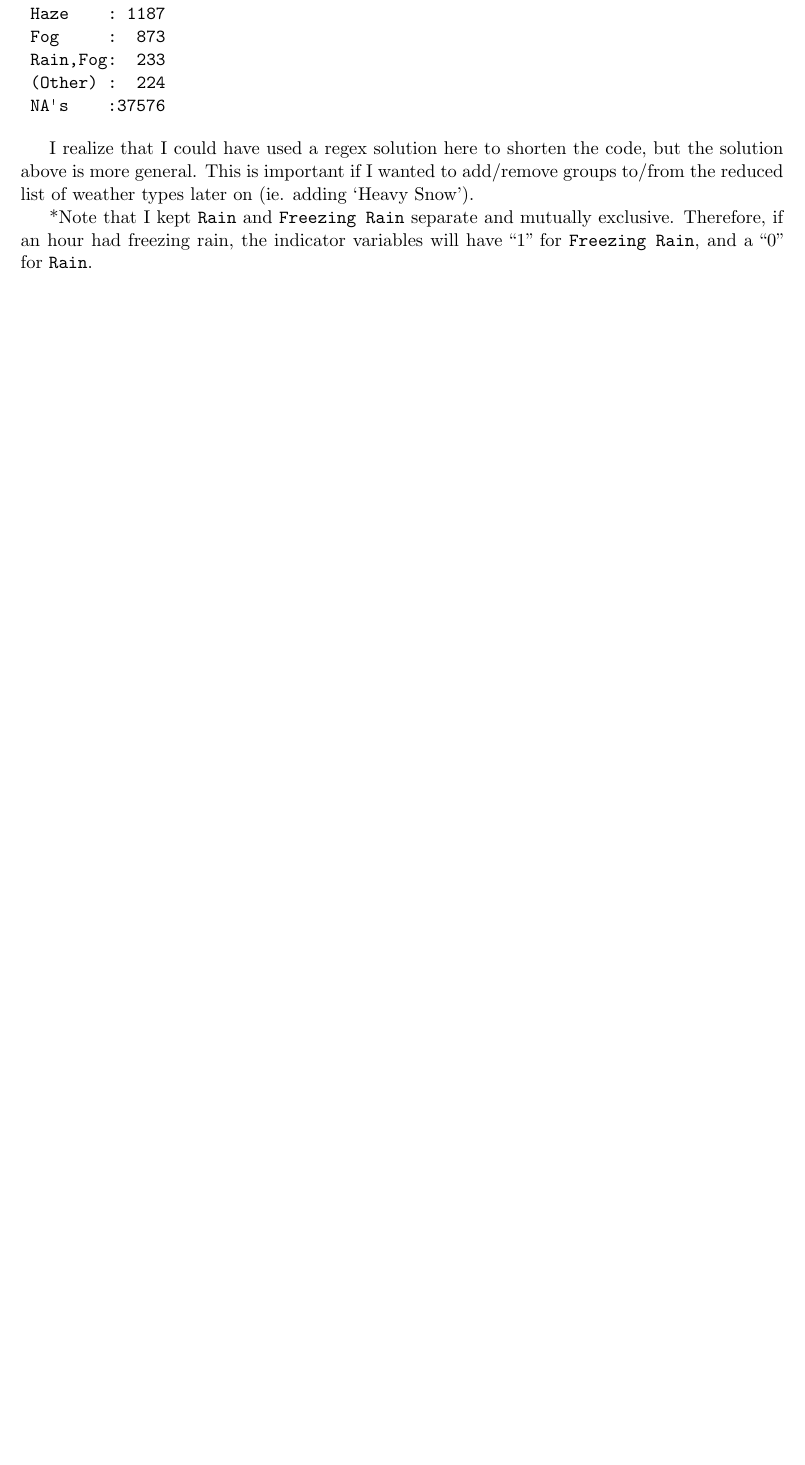
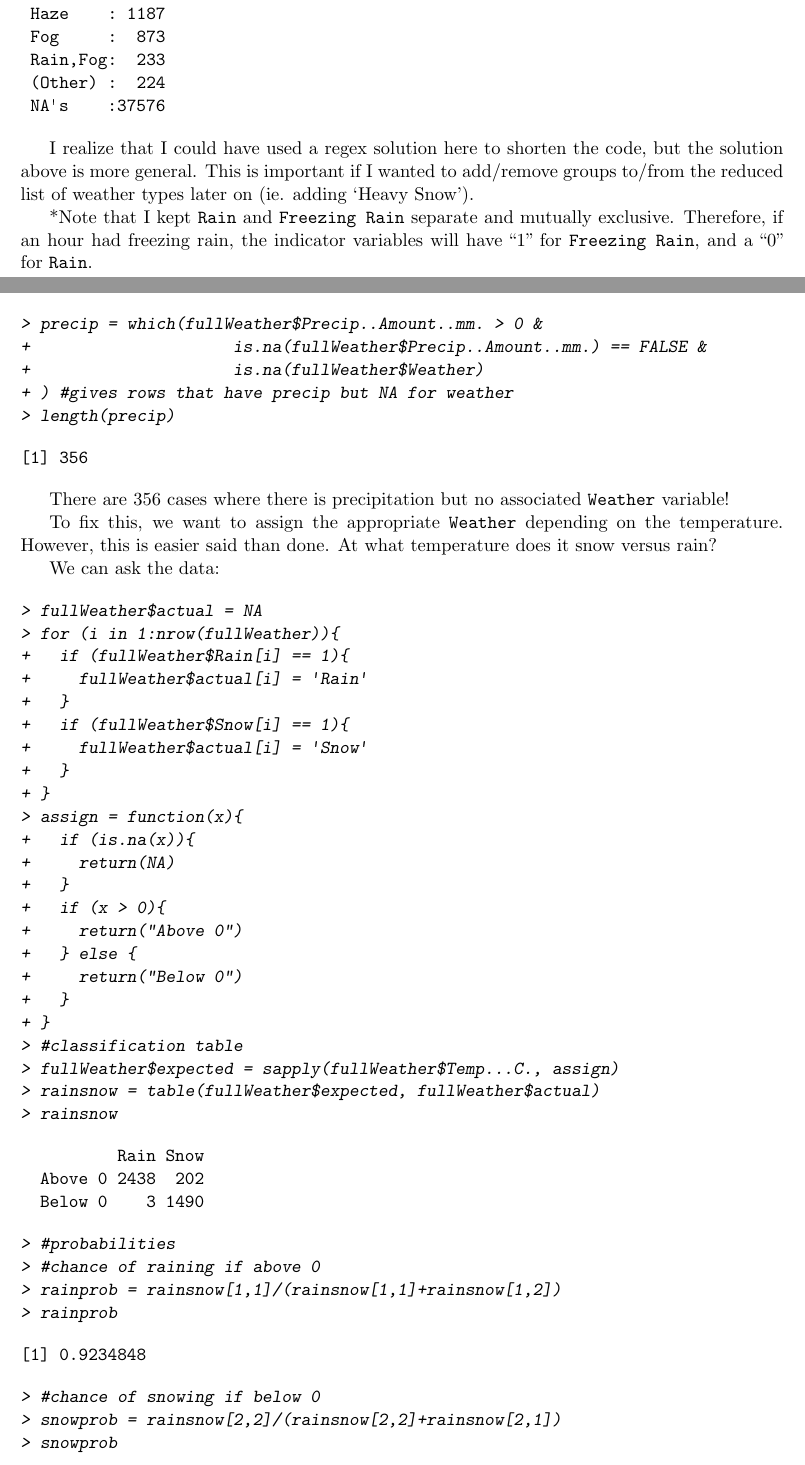
Before and after one commit to jonahedmundson/kelowna_weathercrash, a LaTeX document (stats_scripts/datacleaning/datacleaning.tex): part of page 6 of 8 before the commit and two parts of pages 5 and 6 of 10 after it, the two joined at a grey line, cut so that both start at the same text, the shorter picture padded with empty space. The pictures show the PDF file stats_scripts/datacleaning/datacleaning.pdf that the author committed with the source.

Commit message:
Regular backup.

```diff
--- a/stats_scripts/datacleaning/datacleaning.tex
+++ b/stats_scripts/datacleaning/datacleaning.tex
@@ -289,3 +249,84 @@ Changing \texttt{Weather} factor variable to many indicator variables.
 I realize that I could have used a regex solution here to shorten the code, but the solution above is more general. This is important if I wanted to add/remove groups to/from the reduced list of weather types later on (ie. adding `Heavy Snow').
 \par
 *Note that I kept \texttt{Rain} and \texttt{Freezing Rain} separate and mutually exclusive. Therefore, if an hour had freezing rain, the indicator variables will have ``1" for \texttt{Freezing Rain}, and a ``0" for \texttt{Rain}.
+
+
+\pagebreak
+
+Testing if any hours have precipitation without the appropriate \texttt{Weather} variable:
+
+\begin{Schunk}
+\begin{Sinput}
+> precip = which(fullWeather$Precip..Amount..mm. > 0 &
++                     is.na(fullWeather$Precip..Amount..mm.) == FALSE &
++                     is.na(fullWeather$Weather)
++ ) #gives rows that have precip but NA for weather
+> length(precip)
+\end{Sinput}
+\begin{Soutput}
+[1] 356
+\end{Soutput}
+\end{Schunk}
+
+There are 356 cases where there is precipitation but no associated \texttt{Weather} variable!
+\par
+To fix this, we want to assign the appropriate \texttt{Weather} depending on the temperature. However, this is easier said than done. At what temperature does it snow versus rain?
+\par
+We can ask the data:
+
+\begin{Schunk}
+\begin{Sinput}
+> fullWeather$actual = NA
+> for (i in 1:nrow(fullWeather)){
++   if (fullWeather$Rain[i] == 1){
++     fullWeather$actual[i] = 'Rain'
++   }
++   if (fullWeather$Snow[i] == 1){
++     fullWeather$actual[i] = 'Snow'
++   }
++ }
+> assign = function(x){
++   if (is.na(x)){
++     return(NA)
++   }
++   if (x > 0){
++     return("Above 0")
++   } else {
++     return("Below 0")
++   }
++ }
+> #classification table
+> fullWeather$expected = sapply(fullWeather$Temp...C., assign)
+> rainsnow = table(fullWeather$expected, fullWeather$actual)
+> rainsnow
+\end{Sinput}
+\begin{Soutput}
+          Rain Snow
+  Above 0 2438  202
+  Below 0    3 1490
+\end{Soutput}
+\begin{Sinput}
+> #probabilities
+> #chance of raining if above 0
+> rainprob = rainsnow[1,1]/(rainsnow[1,1]+rainsnow[1,2])
+> rainprob
+\end{Sinput}
+\begin{Soutput}
+[1] 0.9234848
+\end{Soutput}
+\begin{Sinput}
+> #chance of snowing if below 0
+> snowprob = rainsnow[2,2]/(rainsnow[2,2]+rainsnow[2,1])
+> snowprob
+\end{Sinput}
+\begin{Soutput}
+[1] 0.9979906
+\end{Soutput}
+\end{Schunk}
+
+In other words, whenever the temperature is above 0, it is usually raining (0.92\%). Similarly, whenever the temperature is below 0, it is basically always snowing (0.998\%).
+\par
+Therefore, we could assign our missing values based on these probabilities. However, it is intuitively true that as you get further from zero, these probabilities would change. Therefore, we can just use a general linear model to predict whether or not it will be snowing or raining based on the temperature:
+
+\begin{Schunk}
+\begin{Sinput}
@@ -291,0 +349,4 @@ I realize that I could have used a regex solution here to shorten the code, but
++   if (rainsnowpredict[i] == 0){
++     fullWeather[as.numeric(i), 'Rain'] = 1
++     fullWeather[as.numeric(i), 'Weather'] = 'Rain'
++   } else {
@@ -292,3 +370,20 @@ I realize that I could have used a regex solution here to shorten the code, but
+\end{Soutput}
+\begin{Sinput}
+> #checking that it worked
+> length(which(fullWeather$Precip..Amount..mm. > 0 &
++                     is.na(fullWeather$Precip..Amount..mm.) == FALSE &
++                     is.na(fullWeather$Weather)))
+\end{Sinput}
+\begin{Soutput}
+[1] 0
+\end{Soutput}
+\end{Schunk}
+\includegraphics{datacleaning-chunk4glm}
+
+
+
+
+
 
 \pagebreak
 
```
Also changed, not shown: stats_scripts/datacleaning/datacleaning-concordance.tex (+7 -4 lines), stats_scripts/datacleaning/Rplots.pdf (added), stats_scripts/datacleaning/datacleaning-chunk4.pdf (added), stats_scripts/datacleaning/datacleaning-chunk4glm.pdf (added), stats_scripts/datacleaning/datacleaning.pdf, stats_scripts/datacleaning/datacleaning.tex (105 more changed lines), 4 other files.
